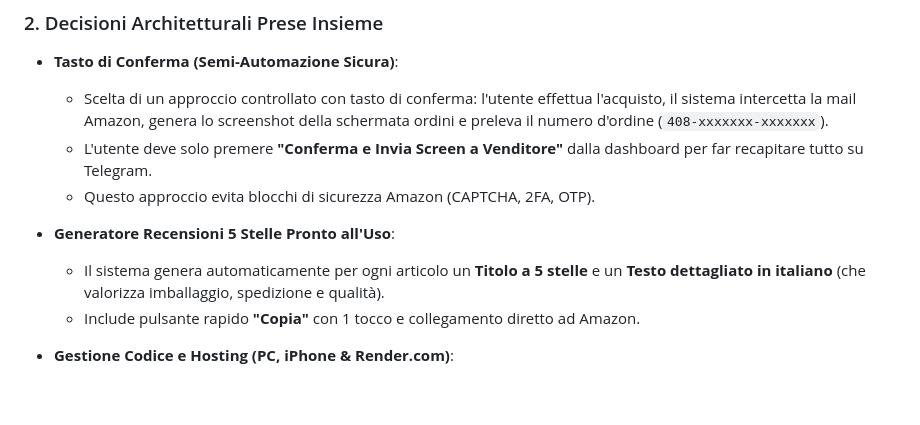
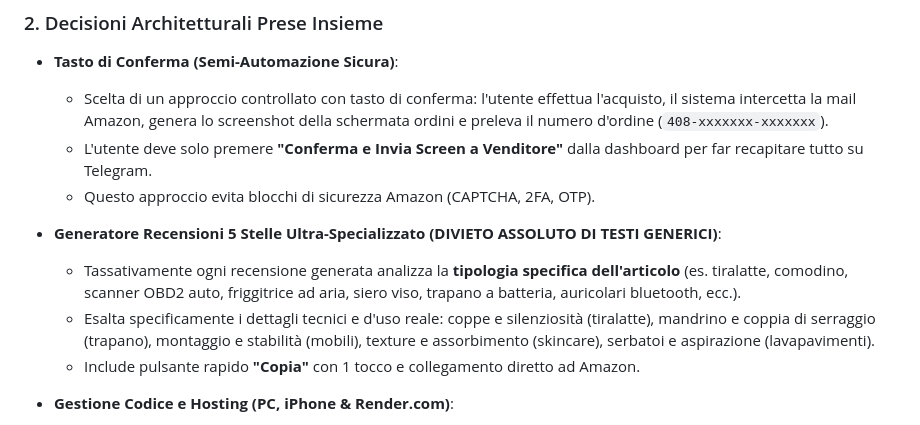
Before and after one commit to peppe22222/amazon-routine-manager, a Markdown page: DOCUMENTAZIONE_E_CHAT_PROGETTO.md, the part around the change. Rendered like a GitHub page; blank space fills up the shorter version.

Commit message:
Update documentation with strict product-specific review rules

```diff
--- a/DOCUMENTAZIONE_E_CHAT_PROGETTO.md
+++ b/DOCUMENTAZIONE_E_CHAT_PROGETTO.md
@@ -23,8 +23,9 @@ Automatizzare e assistere la routine quotidiana di gestione delle offerte di pro
   - L'utente deve solo premere **"Conferma e Invia Screen a Venditore"** dalla dashboard per far recapitare tutto su Telegram.
   - Questo approccio evita blocchi di sicurezza Amazon (CAPTCHA, 2FA, OTP).
 
-- **Generatore Recensioni 5 Stelle Pronto all'Uso**:
-  - Il sistema genera automaticamente per ogni articolo un **Titolo a 5 stelle** e un **Testo dettagliato in italiano** (che valorizza imballaggio, spedizione e qualità).
+- **Generatore Recensioni 5 Stelle Ultra-Specializzato (DIVIETO ASSOLUTO DI TESTI GENERICI)**:
+  - Tassativamente ogni recensione generata analizza la **tipologia specifica dell'articolo** (es. tiralatte, comodino, scanner OBD2 auto, friggitrice ad aria, siero viso, trapano a batteria, auricolari bluetooth, ecc.).
+  - Esalta specificamente i dettagli tecnici e d'uso reale: coppe e silenziosità (tiralatte), mandrino e coppia di serraggio (trapano), montaggio e stabilità (mobili), texture e assorbimento (skincare), serbatoi e aspirazione (lavapavimenti).
   - Include pulsante rapido **"Copia"** con 1 tocco e collegamento diretto ad Amazon.
 
 - **Gestione Codice e Hosting (PC, iPhone & Render.com)**:
```
